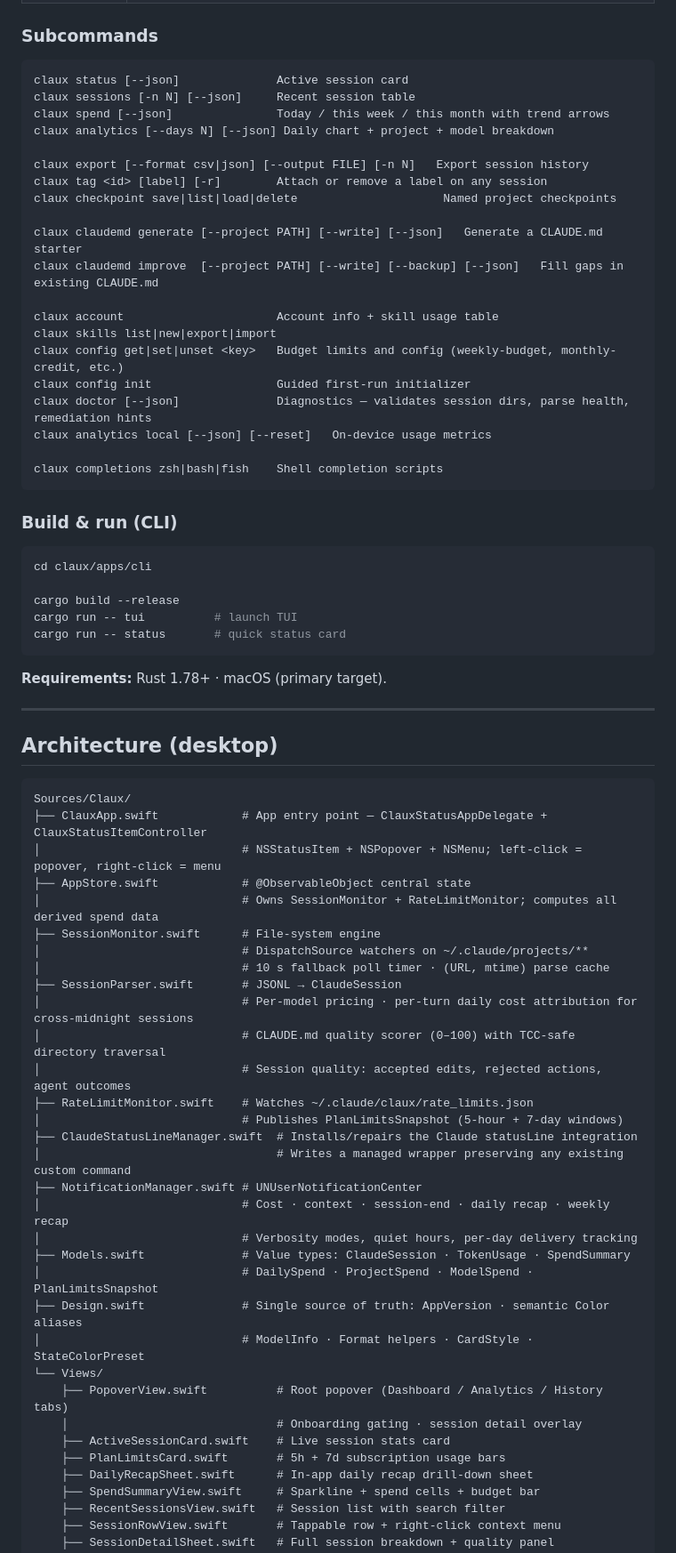
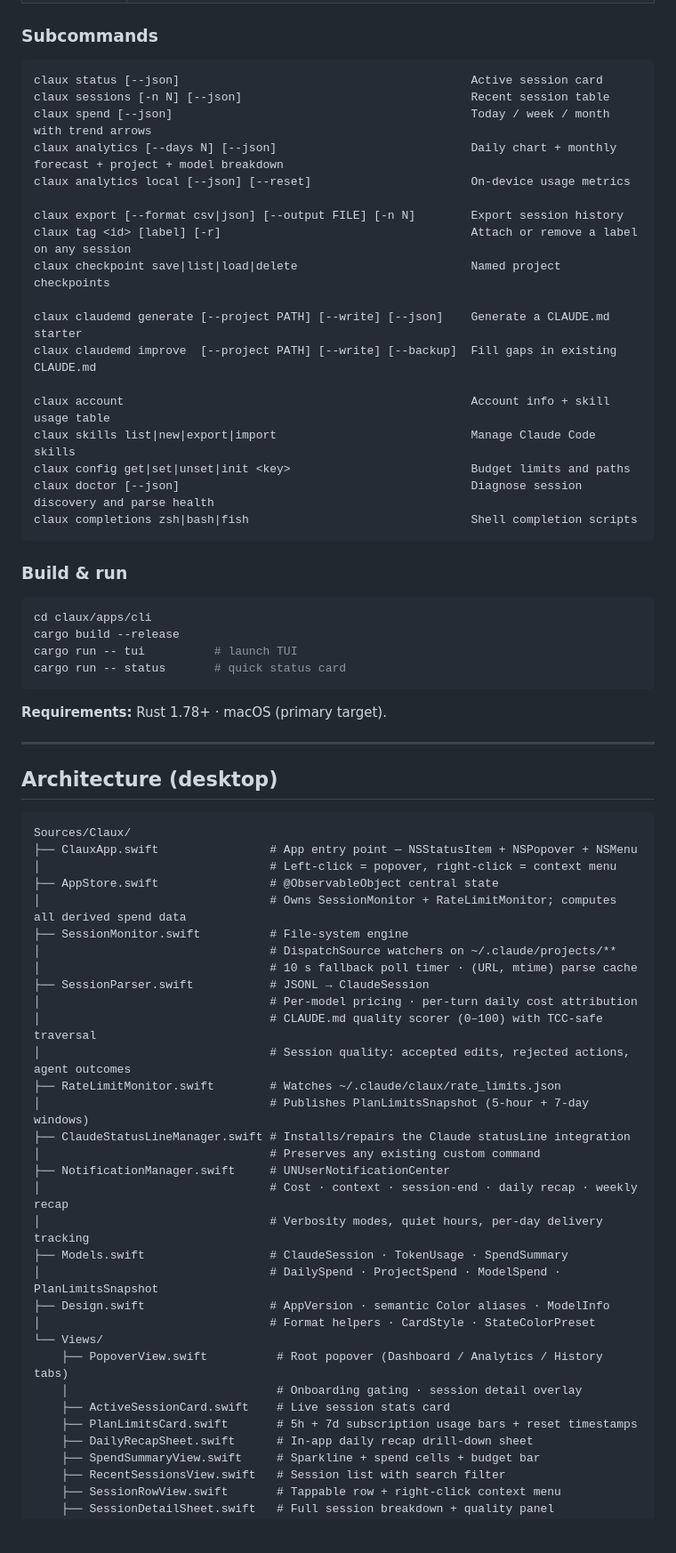
Before and after one commit to vatskyone/claux, a Markdown page: README.md, the part around one of its changes. Shown at 89% size. GitHub-like rendering; blank space fills up the shorter version.

````diff
--- a/README.md
+++ b/README.md
@@ -148,33 +148,30 @@ A full-screen keyboard-driven dashboard with six tabs:
 ### Subcommands
 
 ```
-claux status [--json]              Active session card
-claux sessions [-n N] [--json]     Recent session table
-claux spend [--json]               Today / this week / this month with trend arrows
-claux analytics [--days N] [--json] Daily chart + project + model breakdown
+claux status [--json]                                          Active session card
+claux sessions [-n N] [--json]                                 Recent session table
+claux spend [--json]                                           Today / week / month with trend arrows
+claux analytics [--days N] [--json]                            Daily chart + monthly forecast + project + model breakdown
+claux analytics local [--json] [--reset]                       On-device usage metrics
 
-claux export [--format csv|json] [--output FILE] [-n N]   Export session history
-claux tag <id> [label] [-r]        Attach or remove a label on any session
-claux checkpoint save|list|load|delete                     Named project checkpoints
+claux export [--format csv|json] [--output FILE] [-n N]        Export session history
+claux tag <id> [label] [-r]                                    Attach or remove a label on any session
+claux checkpoint save|list|load|delete                         Named project checkpoints
 
-claux claudemd generate [--project PATH] [--write] [--json]   Generate a CLAUDE.md starter
-claux claudemd improve  [--project PATH] [--write] [--backup] [--json]   Fill gaps in existing CLAUDE.md
+claux claudemd generate [--project PATH] [--write] [--json]    Generate a CLAUDE.md starter
+claux claudemd improve  [--project PATH] [--write] [--backup]  Fill gaps in existing CLAUDE.md
 
-claux account                      Account info + skill usage table
-claux skills list|new|export|import
-claux config get|set|unset <key>   Budget limits and config (weekly-budget, monthly-credit, etc.)
-claux config init                  Guided first-run initializer
-claux doctor [--json]              Diagnostics — validates session dirs, parse health, remediation hints
-claux analytics local [--json] [--reset]   On-device usage metrics
-
-claux completions zsh|bash|fish    Shell completion scripts
+claux account                                                  Account info + skill usage table
+claux skills list|new|export|import                            Manage Claude Code skills
+claux config get|set|unset|init <key>                          Budget limits and paths
+claux doctor [--json]                                          Diagnose session discovery and parse health
+claux completions zsh|bash|fish                                Shell completion scripts
 ```
 
-### Build & run (CLI)
+### Build & run
 
 ```bash
 cd claux/apps/cli
-
 cargo build --release
 cargo run -- tui          # launch TUI
 cargo run -- status       # quick status card
@@ -188,33 +185,33 @@ cargo run -- status       # quick status card
 
 ```
 Sources/Claux/
-├── ClauxApp.swift            # App entry point — ClauxStatusAppDelegate + ClauxStatusItemController
-│                             # NSStatusItem + NSPopover + NSMenu; left-click = popover, right-click = menu
-├── AppStore.swift            # @ObservableObject central state
-│                             # Owns SessionMonitor + RateLimitMonitor; computes all derived spend data
-├── SessionMonitor.swift      # File-system engine
-│                             # DispatchSource watchers on ~/.claude/projects/**
-│                             # 10 s fallback poll timer · (URL, mtime) parse cache
-├── SessionParser.swift       # JSONL → ClaudeSession
-│                             # Per-model pricing · per-turn daily cost attribution for cross-midnight sessions
-│                             # CLAUDE.md quality scorer (0–100) with TCC-safe directory traversal
-│                             # Session quality: accepted edits, rejected actions, agent outcomes
-├── RateLimitMonitor.swift    # Watches ~/.claude/claux/rate_limits.json
-│                             # Publishes PlanLimitsSnapshot (5-hour + 7-day windows)
-├── ClaudeStatusLineManager.swift  # Installs/repairs the Claude statusLine integration
-│                                  # Writes a managed wrapper preserving any existing custom command
-├── NotificationManager.swift # UNUserNotificationCenter
-│                             # Cost · context · session-end · daily recap · weekly recap
-│                             # Verbosity modes, quiet hours, per-day delivery tracking
-├── Models.swift              # Value types: ClaudeSession · TokenUsage · SpendSummary
-│                             # DailySpend · ProjectSpend · ModelSpend · PlanLimitsSnapshot
-├── Design.swift              # Single source of truth: AppVersion · semantic Color aliases
-│                             # ModelInfo · Format helpers · CardStyle · StateColorPreset
+├── ClauxApp.swift                # App entry point — NSStatusItem + NSPopover + NSMenu
+│                                 # Left-click = popover, right-click = context menu
+├── AppStore.swift                # @ObservableObject central state
+│                                 # Owns SessionMonitor + RateLimitMonitor; computes all derived spend data
+├── SessionMonitor.swift          # File-system engine
+│                                 # DispatchSource watchers on ~/.claude/projects/**
+│                                 # 10 s fallback poll timer · (URL, mtime) parse cache
+├── SessionParser.swift           # JSONL → ClaudeSession
+│                                 # Per-model pricing · per-turn daily cost attribution
+│                                 # CLAUDE.md quality scorer (0–100) with TCC-safe traversal
+│                                 # Session quality: accepted edits, rejected actions, agent outcomes
+├── RateLimitMonitor.swift        # Watches ~/.claude/claux/rate_limits.json
+│                                 # Publishes PlanLimitsSnapshot (5-hour + 7-day windows)
+├── ClaudeStatusLineManager.swift # Installs/repairs the Claude statusLine integration
+│                                 # Preserves any existing custom command
+├── NotificationManager.swift     # UNUserNotificationCenter
+│                                 # Cost · context · session-end · daily recap · weekly recap
+│                                 # Verbosity modes, quiet hours, per-day delivery tracking
+├── Models.swift                  # ClaudeSession · TokenUsage · SpendSummary
+│                                 # DailySpend · ProjectSpend · ModelSpend · PlanLimitsSnapshot
+├── Design.swift                  # AppVersion · semantic Color aliases · ModelInfo
+│                                 # Format helpers · CardStyle · StateColorPreset
 └── Views/
     ├── PopoverView.swift          # Root popover (Dashboard / Analytics / History tabs)
     │                              # Onboarding gating · session detail overlay
     ├── ActiveSessionCard.swift    # Live session stats card
-    ├── PlanLimitsCard.swift       # 5h + 7d subscription usage bars
+    ├── PlanLimitsCard.swift       # 5h + 7d subscription usage bars + reset timestamps
     ├── DailyRecapSheet.swift      # In-app daily recap drill-down sheet
     ├── SpendSummaryView.swift     # Sparkline + spend cells + budget bar
     ├── RecentSessionsView.swift   # Session list with search filter
````
Also changed, not shown: other parts of README.md (+86 -93 lines), apps/cli/README.md (+165 -187 lines).
